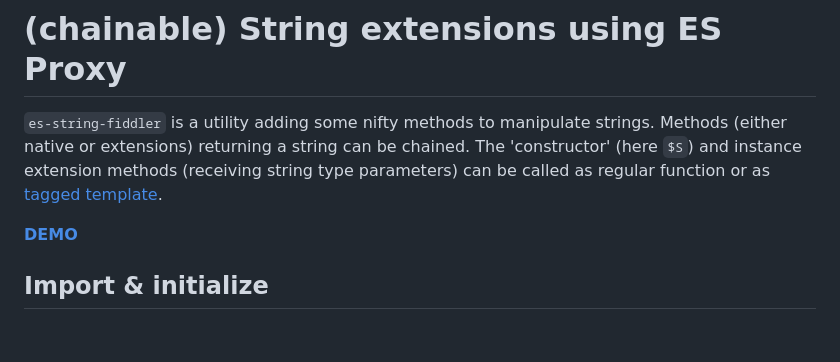
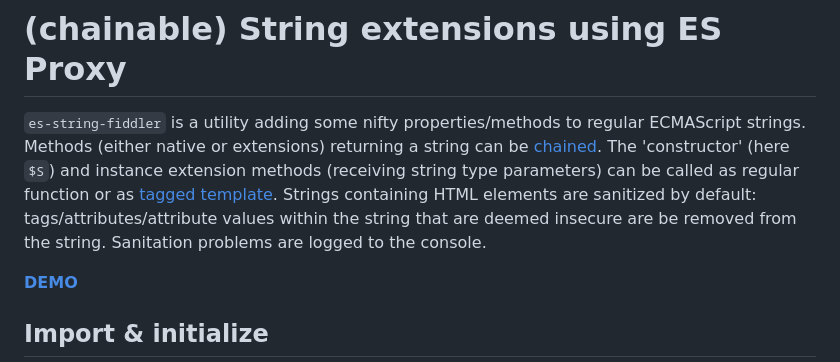
Before and after one commit to KooiInc/es-string-fiddler, a Markdown page: README.md, the part around the change. Drawn GitHub-style; blank space fills up the shorter version.

```diff
--- a/README.md
+++ b/README.md
@@ -1,6 +1,8 @@
 # (chainable) String extensions using ES Proxy
 
-`es-string-fiddler` is a utility adding some nifty methods to manipulate strings. Methods (either native or extensions) returning a string can be chained. The 'constructor' (here `$S`) and instance extension methods (receiving string type parameters) can be called as regular function or as [tagged template](https://developer.mozilla.org/en-US/docs/Web/JavaScript/Reference/Template_literals#tagged_templates).
+`es-string-fiddler` is a utility adding some nifty properties/methods to regular ECMAScript strings. Methods (either native or extensions) returning a string can be [chained](https://www.geeksforgeeks.org/method-chaining-in-javascript/).
+The 'constructor' (here `$S`) and instance extension methods (receiving string type parameters) can be called as regular function or as [tagged template](https://developer.mozilla.org/en-US/docs/Web/JavaScript/Reference/Template_literals#tagged_templates).
+Strings containing HTML elements are sanitized by default: tags/attributes/attribute values within the string that are deemed insecure are be removed from the string. Sanitation problems are logged to the console.
 
 **[DEMO](https://kooiinc.github.io/es-string-fiddler/Demo)**
 
```
